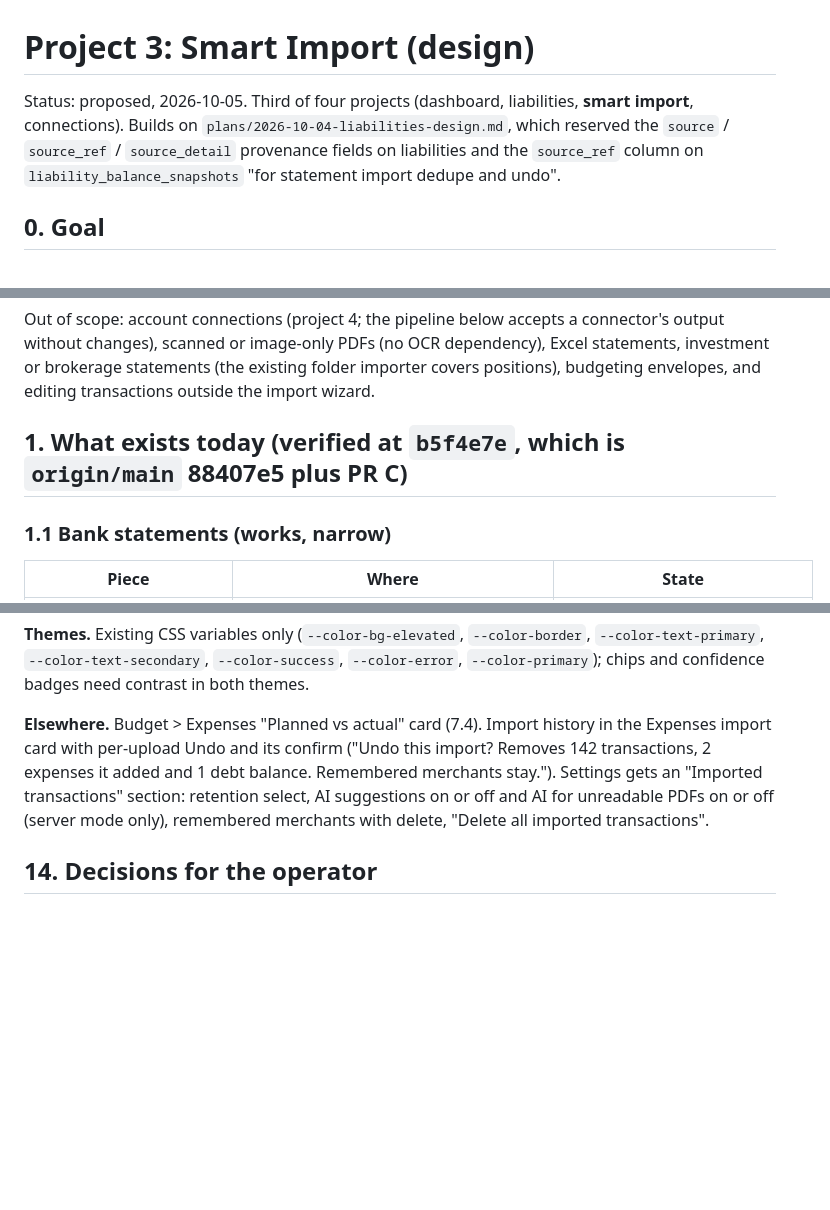
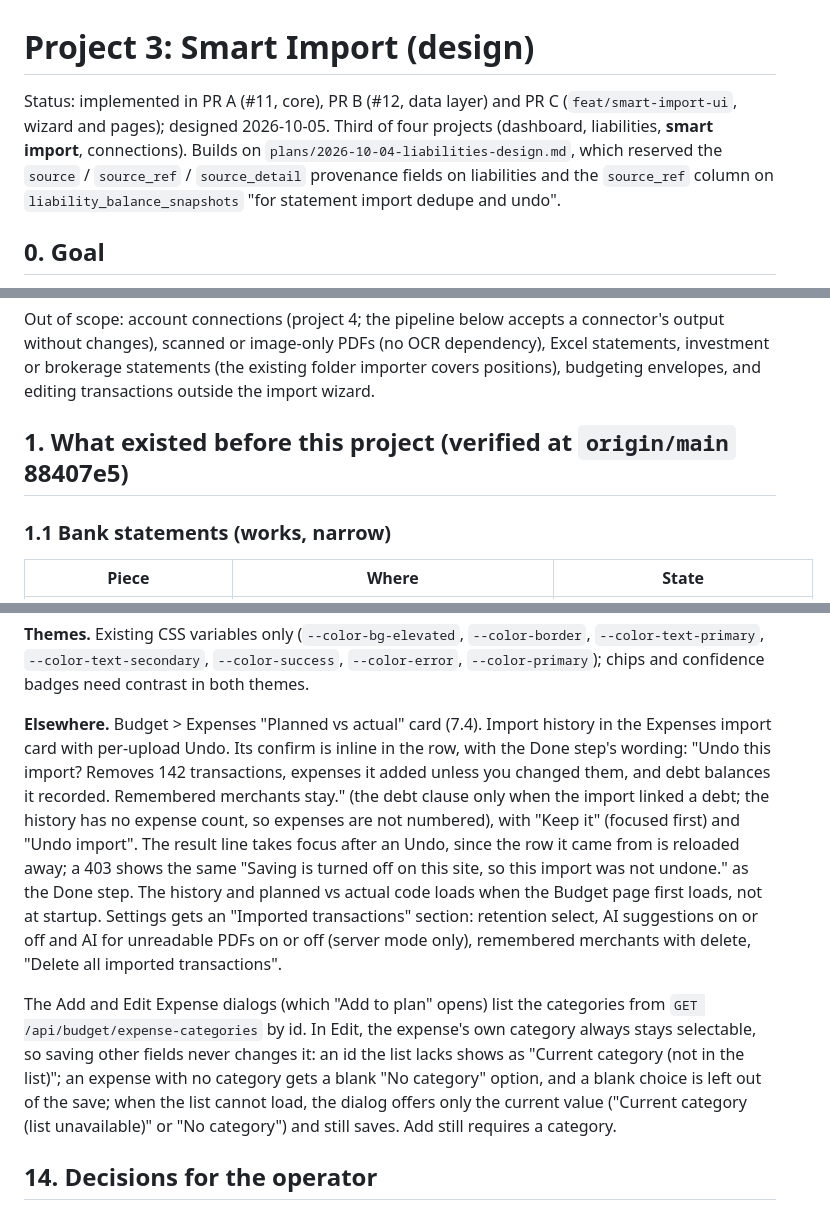
Before and after one commit to tgmerritt/finlity, a Markdown page: docs/design/2026-10-05-smart-import.md, 3 parts joined by grey strips. GitHub-like rendering; blank space fills up the shorter version.

```diff
--- a/docs/design/2026-10-05-smart-import.md
+++ b/docs/design/2026-10-05-smart-import.md
@@ -1,6 +1,6 @@
 # Project 3: Smart Import (design)
 
-Status: proposed, 2026-10-05. Third of four projects (dashboard, liabilities, **smart import**, connections). Builds on `plans/2026-10-04-liabilities-design.md`, which reserved the `source` / `source_ref` / `source_detail` provenance fields on liabilities and the `source_ref` column on `liability_balance_snapshots` "for statement import dedupe and undo".
+Status: implemented in PR A (#11, core), PR B (#12, data layer) and PR C (`feat/smart-import-ui`, wizard and pages); designed 2026-10-05. Third of four projects (dashboard, liabilities, **smart import**, connections). Builds on `plans/2026-10-04-liabilities-design.md`, which reserved the `source` / `source_ref` / `source_detail` provenance fields on liabilities and the `source_ref` column on `liability_balance_snapshots` "for statement import dedupe and undo".
 
 ## 0. Goal
 
@@ -10,7 +10,7 @@ Project 2 delivered the debt wizard. This project delivers the import: the user
 
 Out of scope: account connections (project 4; the pipeline below accepts a connector's output without changes), scanned or image-only PDFs (no OCR dependency), Excel statements, investment or brokerage statements (the existing folder importer covers positions), budgeting envelopes, and editing transactions outside the import wizard.
 
-## 1. What exists today (verified at `b5f4e7e`, which is `origin/main` 88407e5 plus PR C)
+## 1. What existed before this project (verified at `origin/main` 88407e5)
 
 ### 1.1 Bank statements (works, narrow)
 
@@ -410,7 +410,9 @@ Deferred: opt-in retention of original files, OCR for scanned PDFs, Excel statem
 
 **Themes.** Existing CSS variables only (`--color-bg-elevated`, `--color-border`, `--color-text-primary`, `--color-text-secondary`, `--color-success`, `--color-error`, `--color-primary`); chips and confidence badges need contrast in both themes.
 
-**Elsewhere.** Budget > Expenses "Planned vs actual" card (7.4). Import history in the Expenses import card with per-upload Undo and its confirm ("Undo this import? Removes 142 transactions, 2 expenses it added and 1 debt balance. Remembered merchants stay."). Settings gets an "Imported transactions" section: retention select, AI suggestions on or off and AI for unreadable PDFs on or off (server mode only), remembered merchants with delete, "Delete all imported transactions".
+**Elsewhere.** Budget > Expenses "Planned vs actual" card (7.4). Import history in the Expenses import card with per-upload Undo. Its confirm is inline in the row, with the Done step's wording: "Undo this import? Removes 142 transactions, expenses it added unless you changed them, and debt balances it recorded. Remembered merchants stay." (the debt clause only when the import linked a debt; the history has no expense count, so expenses are not numbered), with "Keep it" (focused first) and "Undo import". The result line takes focus after an Undo, since the row it came from is reloaded away; a 403 shows the same "Saving is turned off on this site, so this import was not undone." as the Done step. The history and planned vs actual code loads when the Budget page first loads, not at startup. Settings gets an "Imported transactions" section: retention select, AI suggestions on or off and AI for unreadable PDFs on or off (server mode only), remembered merchants with delete, "Delete all imported transactions".
+
+The Add and Edit Expense dialogs (which "Add to plan" opens) list the categories from `GET /api/budget/expense-categories` by id. In Edit, the expense's own category always stays selectable, so saving other fields never changes it: an id the list lacks shows as "Current category (not in the list)"; an expense with no category gets a blank "No category" option, and a blank choice is left out of the save; when the list cannot load, the dialog offers only the current value ("Current category (list unavailable)" or "No category") and still saves. Add still requires a category.
 
 ## 14. Decisions for the operator
 
```
Also changed, not shown: other parts of docs/design/2026-10-05-smart-import.md (+8 -8 lines).
